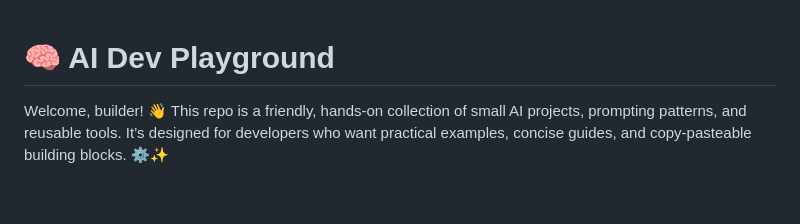
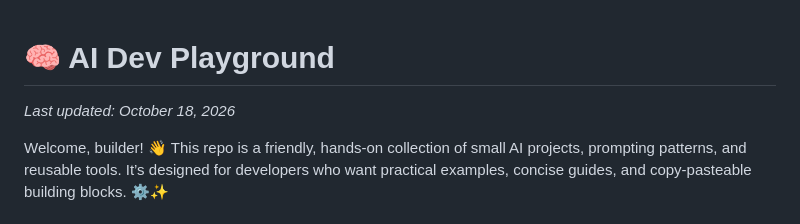
Before and after one commit to octdobre/ai, a Markdown page: README.md, the part around the change. GitHub-like rendering; blank space fills up the shorter version.

Commit message:
Updated date in readme

```diff
--- a/README.md
+++ b/README.md
@@ -1,4 +1,6 @@
 # 🧠 AI Dev Playground
+
+*Last updated: October 18, 2026*
 
 Welcome, builder! 👋 This repo is a friendly, hands-on collection of small AI projects, prompting patterns, and reusable tools. It’s designed for developers who want practical examples, concise guides, and copy‑pasteable building blocks. ⚙️✨
 
```
